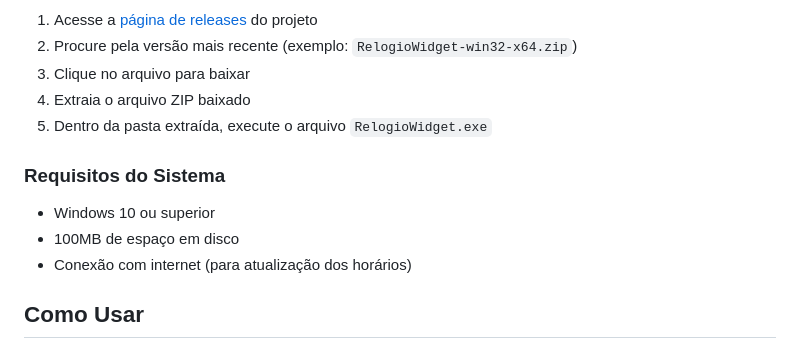
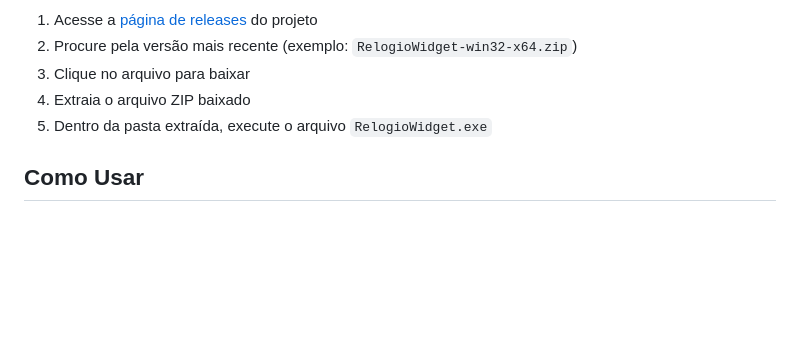
Before and after one commit to Seefrid/RologioWidget, a Markdown page: README.md, the part around the change. Drawn GitHub-style; blank space fills up the shorter version.

```diff
--- a/README.md
+++ b/README.md
@@ -70,11 +70,6 @@ Relogio_Widget/
 4. Extraia o arquivo ZIP baixado
 5. Dentro da pasta extraída, execute o arquivo `RelogioWidget.exe`
 
-### Requisitos do Sistema
-- Windows 10 ou superior
-- 100MB de espaço em disco
-- Conexão com internet (para atualização dos horários)
-
 ## Como Usar
 1. Após iniciar o aplicativo, você verá uma tabela com diferentes cidades e seus horários
 2. Clique no botão "Atualizar Horários" para atualizar os horários em tempo real
```
